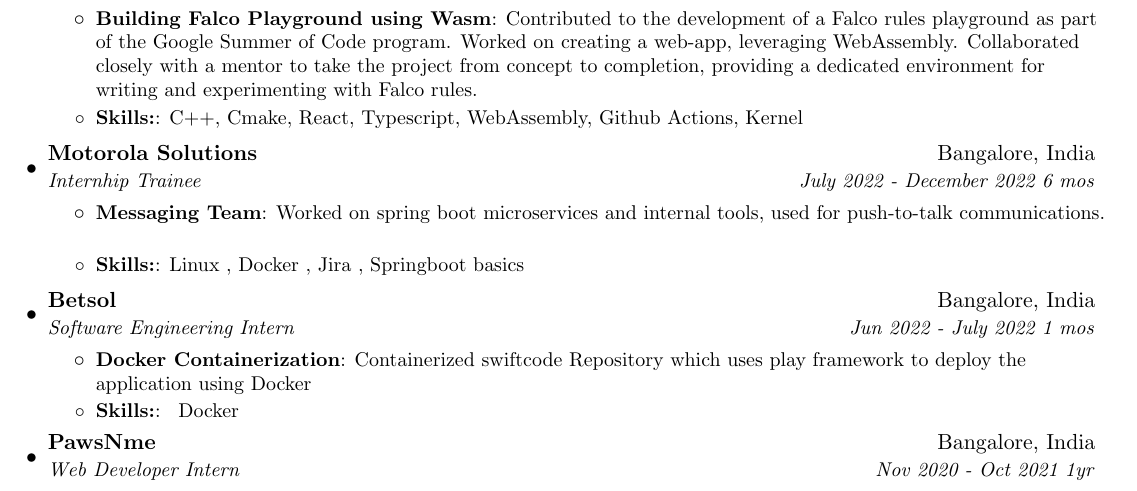
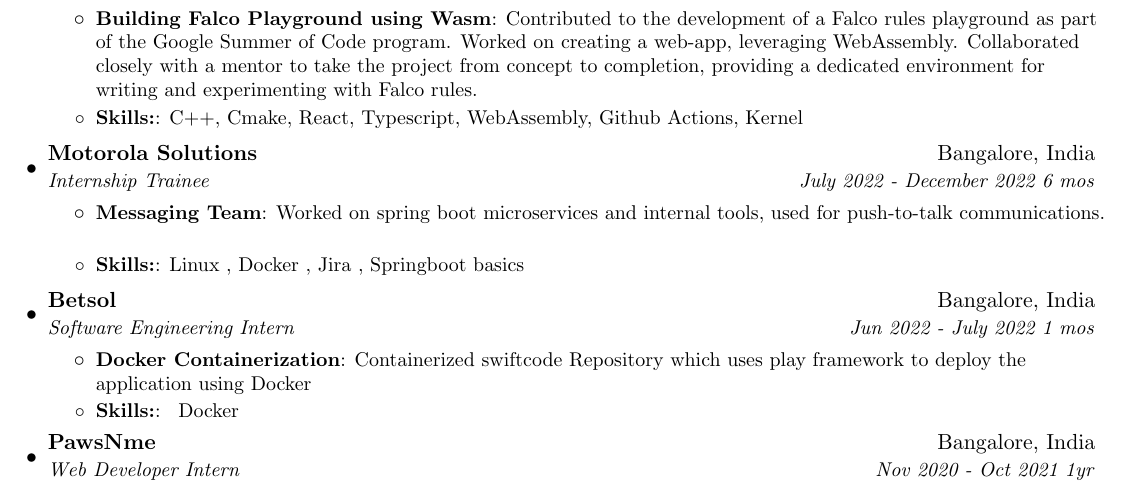
Before and after one commit to Rohith-Raju/Resume, a LaTeX CV (resume.tex): part of page 1 of 2, cut so that both start at the same text. Compiled offline with pdfLaTeX.

Commit message:
update: correct spellings
Signed-off-by: Rohith-Raju <rohithraju488@gmail.com>

```diff
--- a/resume.tex
+++ b/resume.tex
@@ -111,7 +111,7 @@
 
   \resumeSubheading
   {Motorola Solutions}{Bangalore, India}
-  {Internhip Trainee }{July 2022 - December 2022 6 mos}
+  {Internship Trainee }{July 2022 - December 2022 6 mos}
   \resumeItemListStart
   \resumeItem{Messaging Team}
   {Worked on spring boot microservices and internal tools, used for push-to-talk communications.}
```
